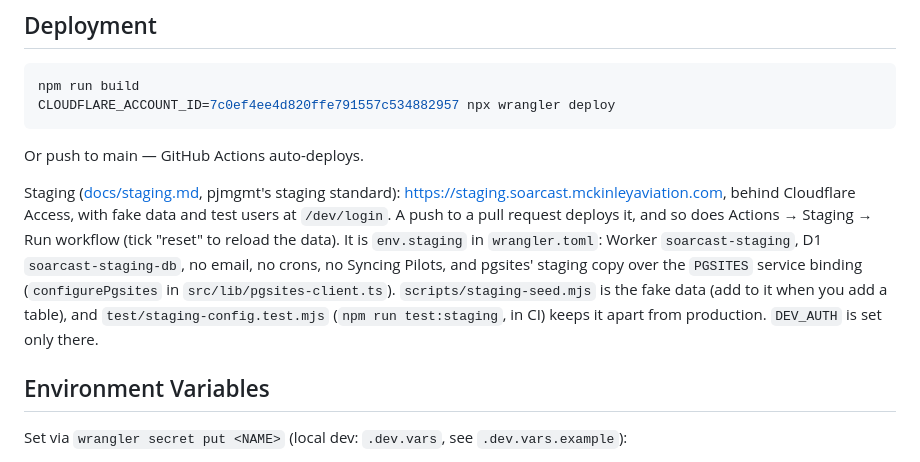
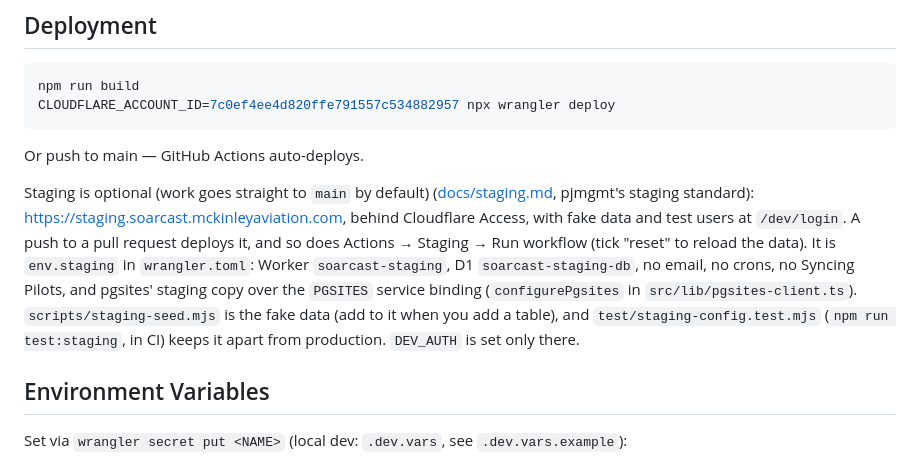
Before and after one commit to mckinley/soarcast, a Markdown page: CLAUDE.md, the part around the change. Rendered like a GitHub page.

Commit message:
Docs: staging is optional; work goes straight to main by default
Co-Authored-By: Claude Opus 5.5 (1M context) <noreply@anthropic.com>
Claude-Session: https://claude.ai/code/session_01YVtU6MiFzzw9aTsUHA2Gv2

```diff
--- a/CLAUDE.md
+++ b/CLAUDE.md
@@ -87,7 +87,7 @@ CLOUDFLARE_ACCOUNT_ID=7c0ef4ee4d820ffe791557c534882957 npx wrangler deploy
 
 Or push to main — GitHub Actions auto-deploys.
 
-Staging ([docs/staging.md](docs/staging.md), pjmgmt's staging standard): https://staging.soarcast.mckinleyaviation.com, behind Cloudflare Access, with fake data and test users at `/dev/login`. A push to a pull request deploys it, and so does Actions → Staging → Run workflow (tick "reset" to reload the data). It is `env.staging` in `wrangler.toml`: Worker `soarcast-staging`, D1 `soarcast-staging-db`, no email, no crons, no Syncing Pilots, and pgsites' staging copy over the `PGSITES` service binding (`configurePgsites` in `src/lib/pgsites-client.ts`). `scripts/staging-seed.mjs` is the fake data (add to it when you add a table), and `test/staging-config.test.mjs` (`npm run test:staging`, in CI) keeps it apart from production. `DEV_AUTH` is set only there.
+Staging is optional (work goes straight to `main` by default) ([docs/staging.md](docs/staging.md), pjmgmt's staging standard): https://staging.soarcast.mckinleyaviation.com, behind Cloudflare Access, with fake data and test users at `/dev/login`. A push to a pull request deploys it, and so does Actions → Staging → Run workflow (tick "reset" to reload the data). It is `env.staging` in `wrangler.toml`: Worker `soarcast-staging`, D1 `soarcast-staging-db`, no email, no crons, no Syncing Pilots, and pgsites' staging copy over the `PGSITES` service binding (`configurePgsites` in `src/lib/pgsites-client.ts`). `scripts/staging-seed.mjs` is the fake data (add to it when you add a table), and `test/staging-config.test.mjs` (`npm run test:staging`, in CI) keeps it apart from production. `DEV_AUTH` is set only there.
 
 ## Environment Variables
 
```
Also changed, not shown: docs/staging.md (+2 -0 lines).
